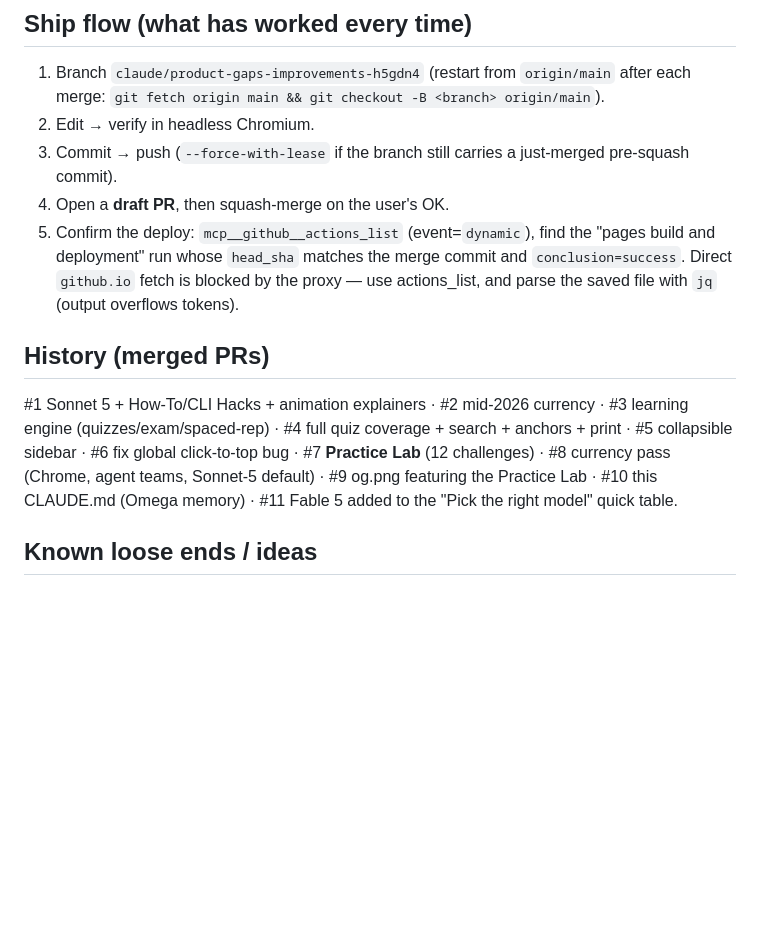
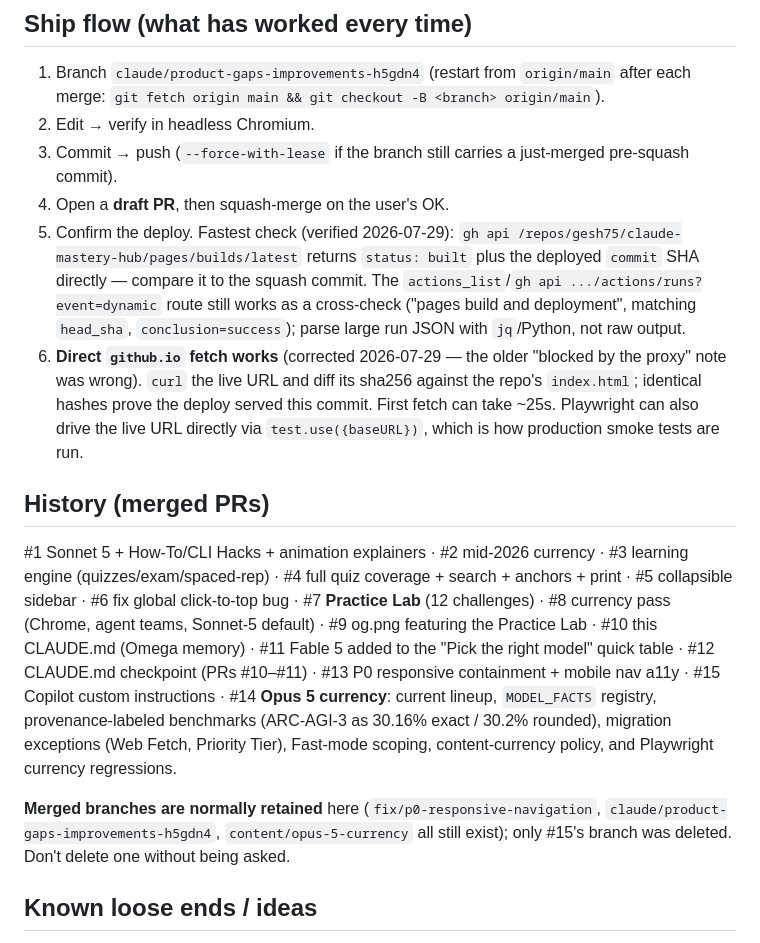
Before and after one commit to gesh75/claude-mastery-hub, a Markdown page: CLAUDE.md, the part around the change. Rendered like a GitHub page; blank space fills up the shorter version.

Commit message:
Correct deploy-verification notes and log PRs #12-#15
Direct github.io fetch works; the previous 'blocked by the proxy' note was
wrong and would misdirect future deploy checks. Records the faster
/pages/builds/latest route, the sha256 diff technique for proving which
commit is live, and that merged branches are normally retained here.

```diff
--- a/CLAUDE.md
+++ b/CLAUDE.md
@@ -83,10 +83,17 @@ default and nest up to 5 levels. Agent teams are experimental
 3. Commit → push (`--force-with-lease` if the branch still carries a
    just-merged pre-squash commit).
 4. Open a **draft PR**, then squash-merge on the user's OK.
-5. Confirm the deploy: `mcp__github__actions_list` (event=`dynamic`), find the
-   "pages build and deployment" run whose `head_sha` matches the merge commit
-   and `conclusion=success`. Direct `github.io` fetch is blocked by the proxy —
-   use actions_list, and parse the saved file with `jq` (output overflows tokens).
+5. Confirm the deploy. Fastest check (verified 2026-07-29): `gh api
+   /repos/gesh75/claude-mastery-hub/pages/builds/latest` returns `status: built`
+   plus the deployed `commit` SHA directly — compare it to the squash commit.
+   The `actions_list`/`gh api .../actions/runs?event=dynamic` route still works
+   as a cross-check ("pages build and deployment", matching `head_sha`,
+   `conclusion=success`); parse large run JSON with `jq`/Python, not raw output.
+6. **Direct `github.io` fetch works** (corrected 2026-07-29 — the older "blocked
+   by the proxy" note was wrong). `curl` the live URL and diff its sha256 against
+   the repo's `index.html`; identical hashes prove the deploy served this commit.
+   First fetch can take ~25s. Playwright can also drive the live URL directly via
+   `test.use({baseURL})`, which is how production smoke tests are run.
 
 ## History (merged PRs)
 #1 Sonnet 5 + How-To/CLI Hacks + animation explainers · #2 mid-2026 currency ·
@@ -94,7 +101,16 @@ default and nest up to 5 levels. Agent teams are experimental
 anchors + print · #5 collapsible sidebar · #6 fix global click-to-top bug ·
 #7 **Practice Lab** (12 challenges) · #8 currency pass (Chrome, agent teams,
 Sonnet-5 default) · #9 og.png featuring the Practice Lab · #10 this CLAUDE.md
-(Omega memory) · #11 Fable 5 added to the "Pick the right model" quick table.
+(Omega memory) · #11 Fable 5 added to the "Pick the right model" quick table ·
+#12 CLAUDE.md checkpoint (PRs #10–#11) · #13 P0 responsive containment + mobile
+nav a11y · #15 Copilot custom instructions · #14 **Opus 5 currency**: current
+lineup, `MODEL_FACTS` registry, provenance-labeled benchmarks (ARC-AGI-3 as
+30.16% exact / 30.2% rounded), migration exceptions (Web Fetch, Priority Tier),
+Fast-mode scoping, content-currency policy, and Playwright currency regressions.
+
+**Merged branches are normally retained** here (`fix/p0-responsive-navigation`,
+`claude/product-gaps-improvements-h5gdn4`, `content/opus-5-currency` all still
+exist); only #15's branch was deleted. Don't delete one without being asked.
 
 ## Known loose ends / ideas
 - **Section-count drift:** hero says "37", README/og say "39/40". Reconcile to
```
